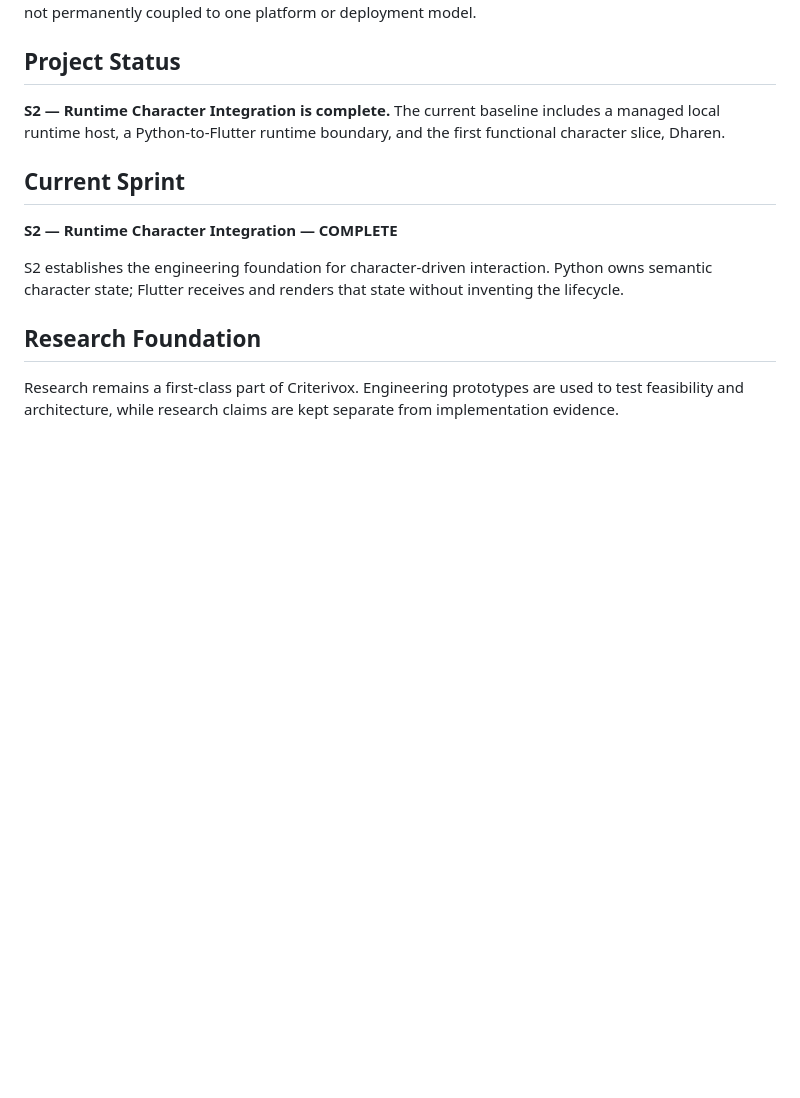
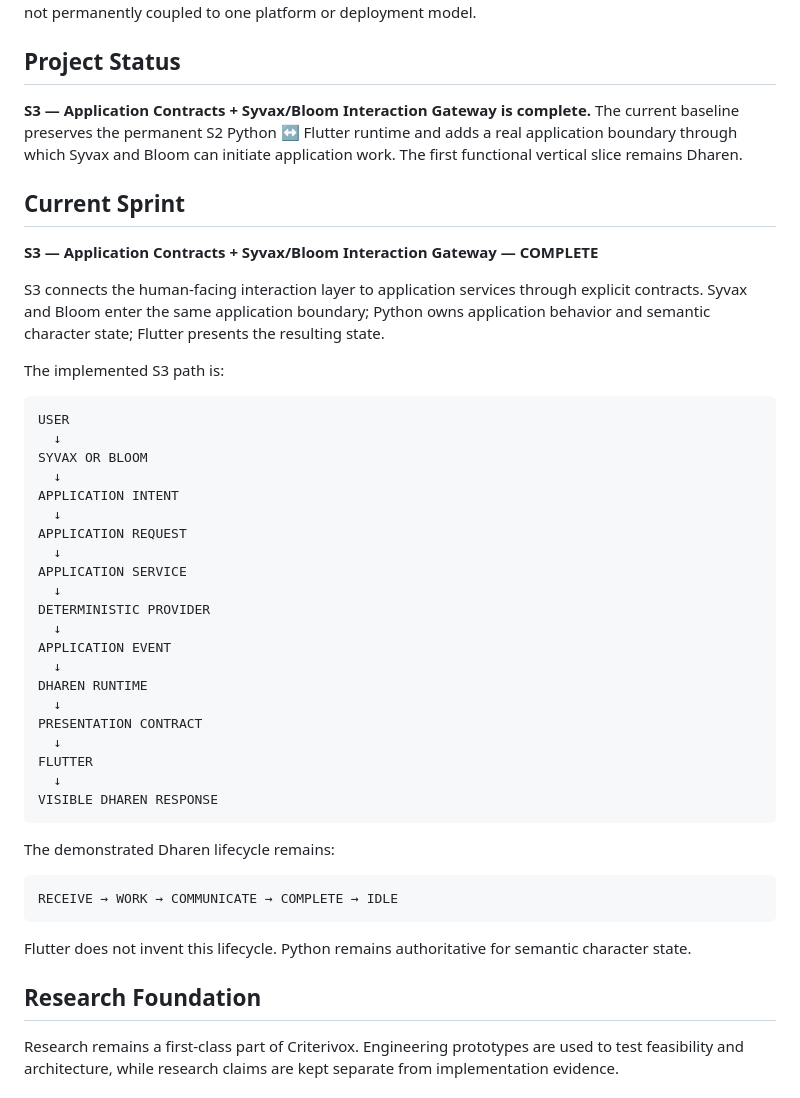
Before and after one commit to raisadevs-dev/Criterivox, a Markdown page: README.md, the part around one of its changes. GitHub-like rendering; blank space fills up the shorter version.

Commit message:
docs(s3): update README for application and Bloom gateway

````diff
--- a/README.md
+++ b/README.md
@@ -4,13 +4,47 @@ Criterivox is a **research-driven, context-aware intelligence and decision-suppo
 
 ## Project Status
 
-**S2 — Runtime Character Integration is complete.** The current baseline includes a managed local runtime host, a Python-to-Flutter runtime boundary, and the first functional character slice, Dharen.
+**S3 — Application Contracts + Syvax/Bloom Interaction Gateway is complete.** The current baseline preserves the permanent S2 Python ↔ Flutter runtime and adds a real application boundary through which Syvax and Bloom can initiate application work. The first functional vertical slice remains Dharen.
 
 ## Current Sprint
 
-**S2 — Runtime Character Integration — COMPLETE**
+**S3 — Application Contracts + Syvax/Bloom Interaction Gateway — COMPLETE**
 
-S2 establishes the engineering foundation for character-driven interaction. Python owns semantic character state; Flutter receives and renders that state without inventing the lifecycle.
+S3 connects the human-facing interaction layer to application services through explicit contracts. Syvax and Bloom enter the same application boundary; Python owns application behavior and semantic character state; Flutter presents the resulting state.
+
+The implemented S3 path is:
+
+```text
+USER
+  ↓
+SYVAX OR BLOOM
+  ↓
+APPLICATION INTENT
+  ↓
+APPLICATION REQUEST
+  ↓
+APPLICATION SERVICE
+  ↓
+DETERMINISTIC PROVIDER
+  ↓
+APPLICATION EVENT
+  ↓
+DHAREN RUNTIME
+  ↓
+PRESENTATION CONTRACT
+  ↓
+FLUTTER
+  ↓
+VISIBLE DHAREN RESPONSE
+```
+
+The demonstrated Dharen lifecycle remains:
+
+```text
+RECEIVE → WORK → COMMUNICATE → COMPLETE → IDLE
+```
+
+Flutter does not invent this lifecycle. Python remains authoritative for semantic character state.
 
 ## Research Foundation
 
````
Also changed, not shown: other parts of README.md (+47 -11 lines).
